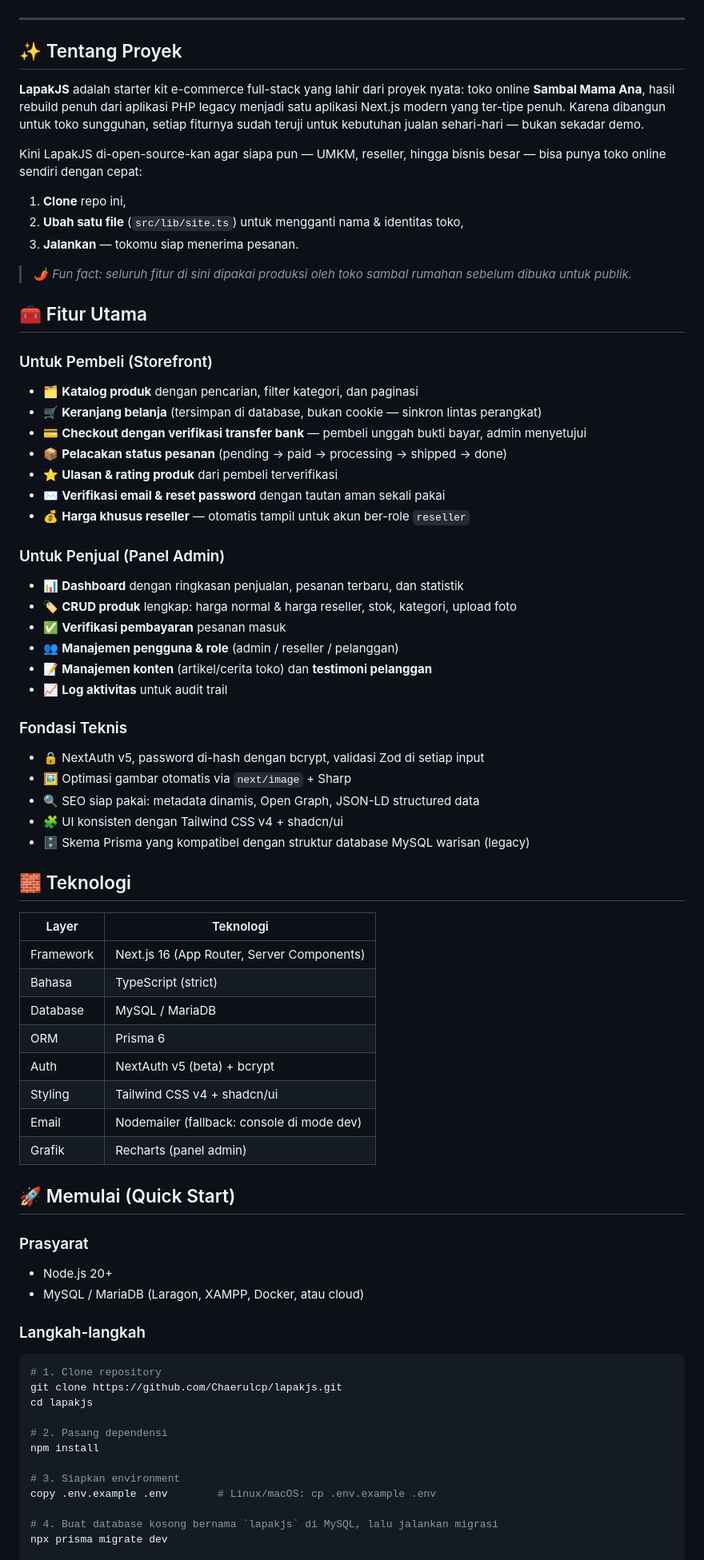
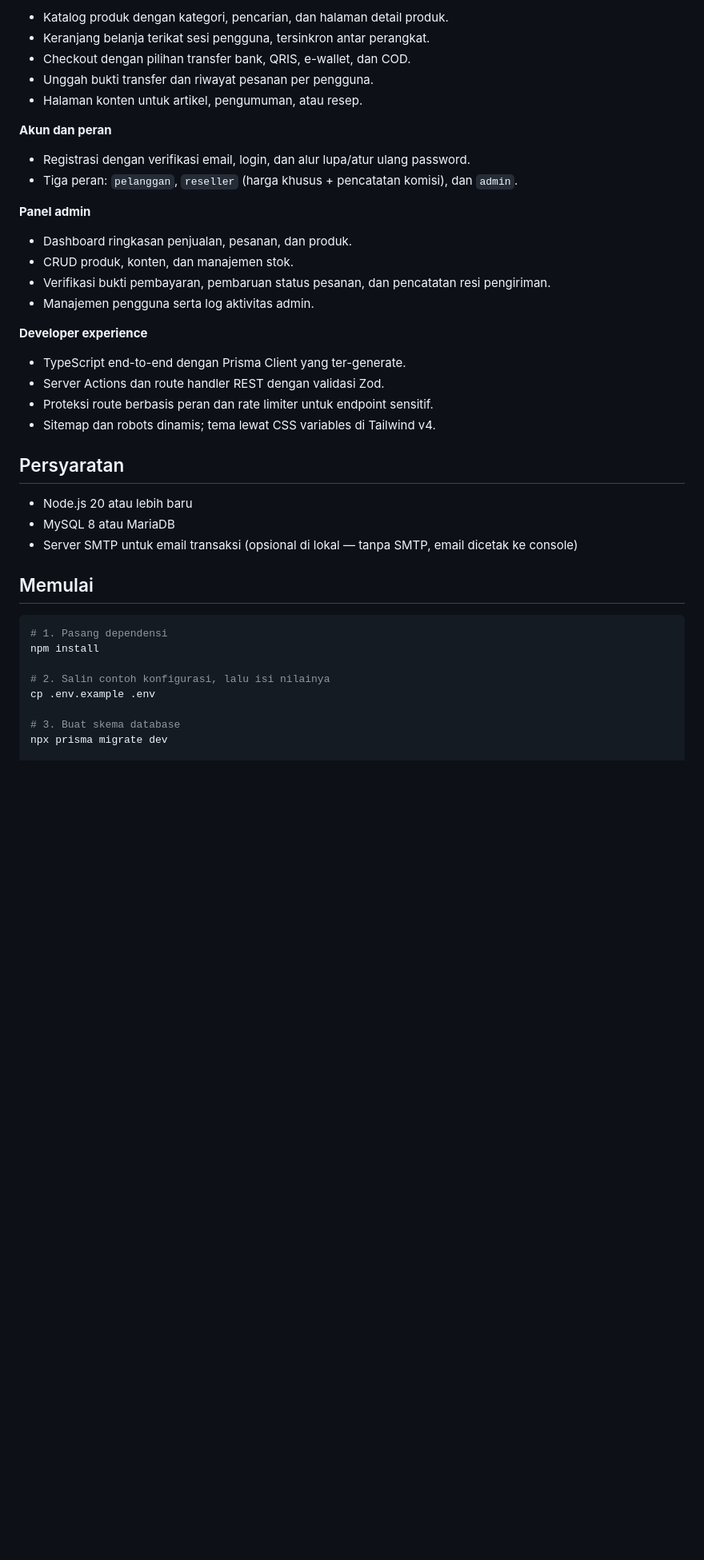
Before and after one commit to Chaerulcp/lapakjs, a Markdown page: README.md, the part around one of its changes. Shown at 80% size. Rendered like a GitHub page; blank space fills up the shorter version.

````diff
--- a/README.md
+++ b/README.md
@@ -16,78 +10,44 @@ Satu codebase, siap jadi toko onlinemu sendiri: katalog produk, keranjang, check
 
-</div>
+- Katalog produk dengan kategori, pencarian, dan halaman detail produk.
+- Keranjang belanja terikat sesi pengguna, tersinkron antar perangkat.
+- Checkout dengan pilihan transfer bank, QRIS, e-wallet, dan COD.
+- Unggah bukti transfer dan riwayat pesanan per pengguna.
+- Halaman konten untuk artikel, pengumuman, atau resep.
 
----
+**Akun dan peran**
 
-## ✨ Tentang Proyek
+- Registrasi dengan verifikasi email, login, dan alur lupa/atur ulang password.
+- Tiga peran: `pelanggan`, `reseller` (harga khusus + pencatatan komisi), dan `admin`.
 
-**LapakJS** adalah starter kit e-commerce full-stack yang lahir dari proyek nyata: toko online **Sambal Mama Ana**, hasil rebuild penuh dari aplikasi PHP legacy menjadi satu aplikasi Next.js modern yang ter-tipe penuh. Karena dibangun untuk toko sungguhan, setiap fiturnya sudah teruji untuk kebutuhan jualan sehari-hari — bukan sekadar demo.
+**Panel admin**
 
-Kini LapakJS di-open-source-kan agar siapa pun — UMKM, reseller, hingga bisnis besar — bisa punya toko online sendiri dengan cepat:
+- Dashboard ringkasan penjualan, pesanan, dan produk.
+- CRUD produk, konten, dan manajemen stok.
+- Verifikasi bukti pembayaran, pembaruan status pesanan, dan pencatatan resi pengiriman.
+- Manajemen pengguna serta log aktivitas admin.
 
-1. **Clone** repo ini,
-2. **Ubah satu file** (`src/lib/site.ts`) untuk mengganti nama & identitas toko,
-3. **Jalankan** — tokomu siap menerima pesanan.
+**Developer experience**
 
-> 🌶️ *Fun fact: seluruh fitur di sini dipakai produksi oleh toko sambal rumahan sebelum dibuka untuk publik.*
+- TypeScript end-to-end dengan Prisma Client yang ter-generate.
+- Server Actions dan route handler REST dengan validasi Zod.
+- Proteksi route berbasis peran dan rate limiter untuk endpoint sensitif.
+- Sitemap dan robots dinamis; tema lewat CSS variables di Tailwind v4.
 
-## 🧰 Fitur Utama
+## Persyaratan
 
-### Untuk Pembeli (Storefront)
-- 🗂️ **Katalog produk** dengan pencarian, filter kategori, dan paginasi
-- 🛒 **Keranjang belanja** (tersimpan di database, bukan cookie — sinkron lintas perangkat)
-- 💳 **Checkout dengan verifikasi transfer bank** — pembeli unggah bukti bayar, admin menyetujui
-- 📦 **Pelacakan status pesanan** (pending → paid → processing → shipped → done)
-- ⭐ **Ulasan & rating produk** dari pembeli terverifikasi
-- ✉️ **Verifikasi email & reset password** dengan tautan aman sekali pakai
-- 💰 **Harga khusus reseller** — otomatis tampil untuk akun ber-role `reseller`
+- Node.js 20 atau lebih baru
+- MySQL 8 atau MariaDB
+- Server SMTP untuk email transaksi (opsional di lokal — tanpa SMTP, email dicetak ke console)
 
-### Untuk Penjual (Panel Admin)
-- 📊 **Dashboard** dengan ringkasan penjualan, pesanan terbaru, dan statistik
-- 🏷️ **CRUD produk** lengkap: harga normal & harga reseller, stok, kategori, upload foto
-- ✅ **Verifikasi pembayaran** pesanan masuk
-- 👥 **Manajemen pengguna & role** (admin / reseller / pelanggan)
-- 📝 **Manajemen konten** (artikel/cerita toko) dan **testimoni pelanggan**
-- 📈 **Log aktivitas** untuk audit trail
-
-### Fondasi Teknis
-- 🔒 NextAuth v5, password di-hash dengan bcrypt, validasi Zod di setiap input
-- 🖼️ Optimasi gambar otomatis via `next/image` + Sharp
-- 🔍 SEO siap pakai: metadata dinamis, Open Graph, JSON-LD structured data
-- 🧩 UI konsisten dengan Tailwind CSS v4 + shadcn/ui
-- 🗄️ Skema Prisma yang kompatibel dengan struktur database MySQL warisan (legacy)
-
-## 🧱 Teknologi
-
-| Layer      | Teknologi                                    |
-| ---------- | -------------------------------------------- |
-| Framework  | Next.js 16 (App Router, Server Components)   |
-| Bahasa     | TypeScript (strict)                          |
-| Database   | MySQL / MariaDB                              |
-| ORM        | Prisma 6                                     |
-| Auth       | NextAuth v5 (beta) + bcrypt                  |
-| Styling    | Tailwind CSS v4 + shadcn/ui                  |
-| Email      | Nodemailer (fallback: console di mode dev)   |
-| Grafik     | Recharts (panel admin)                       |
-
-## 🚀 Memulai (Quick Start)
-
-### Prasyarat
-- Node.js 20+
-- MySQL / MariaDB (Laragon, XAMPP, Docker, atau cloud)
-
-### Langkah-langkah
+## Memulai
 
 ```bash
-# 1. Clone repository
-git clone https://github.com/Chaerulcp/lapakjs.git
-cd lapakjs
-
-# 2. Pasang dependensi
+# 1. Pasang dependensi
 npm install
 
-# 3. Siapkan environment
-copy .env.example .env        # Linux/macOS: cp .env.example .env
+# 2. Salin contoh konfigurasi, lalu isi nilainya
+cp .env.example .env
 
-# 4. Buat database kosong bernama `lapakjs` di MySQL, lalu jalankan migrasi
+# 3. Buat skema database
 npx prisma migrate dev
 
````
Also changed, not shown: other parts of README.md (+95 -106 lines).
